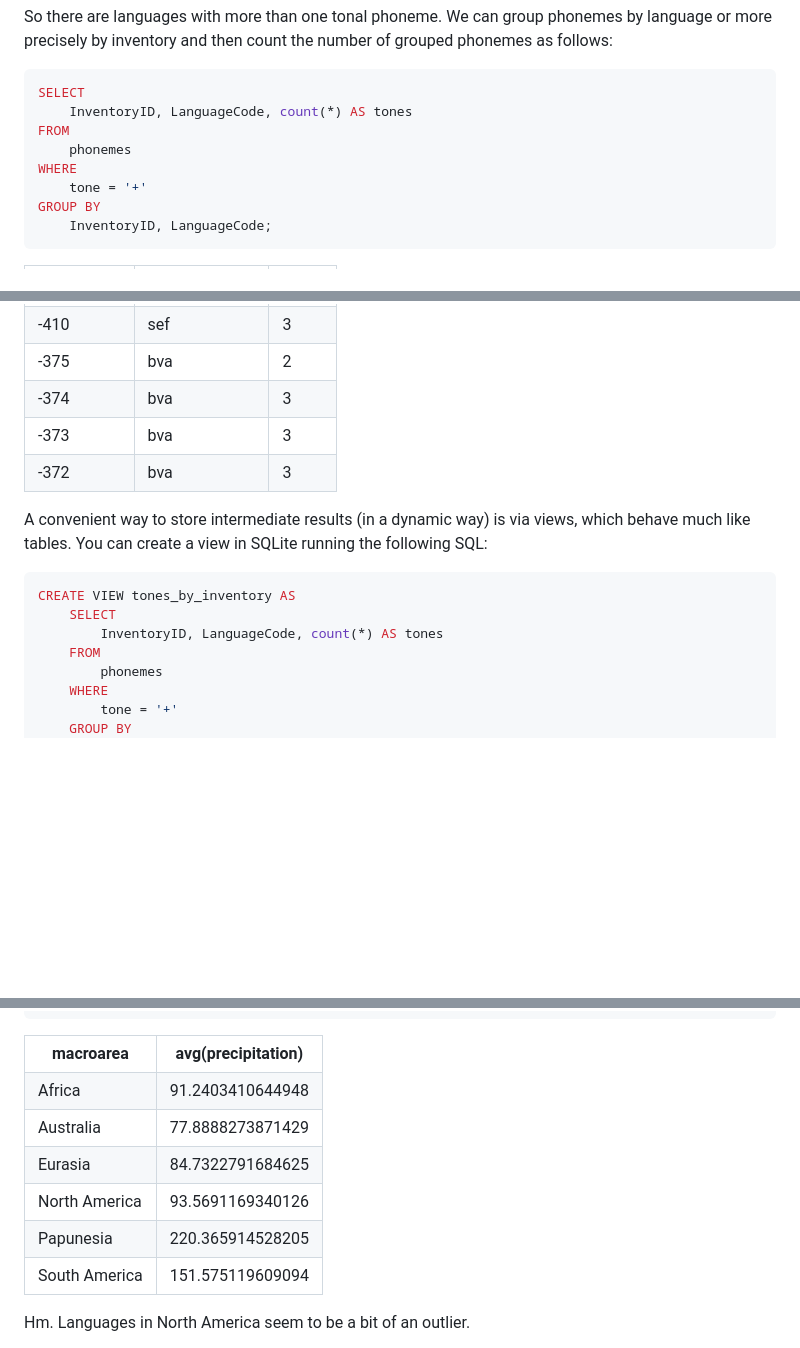
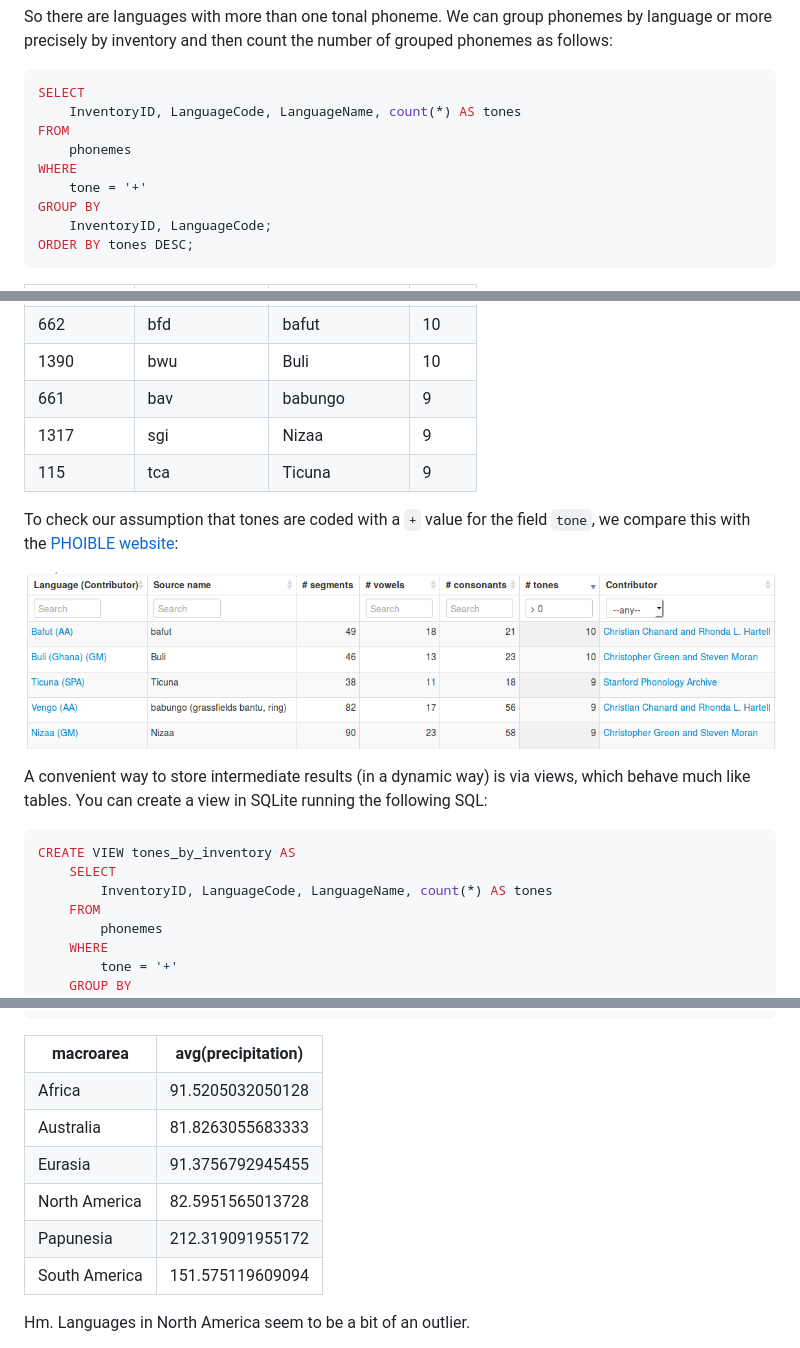
Before and after one commit to shh-dlce/qmss-2016, a Markdown page: relational_databases/04-querying.md, 3 parts joined by grey strips. Drawn GitHub-style; pictures changed too: relational_databases/images/phoible_tones.png (added); blank space fills up the shorter version.

````diff
--- a/relational_databases/04-querying.md
+++ b/relational_databases/04-querying.md
@@ -154,13 +154,14 @@ or more precisely by inventory and then count the number of grouped phonemes as
 
 ```sql
 SELECT
-    InventoryID, LanguageCode, count(*) AS tones
+    InventoryID, LanguageCode, LanguageName, count(*) AS tones
 FROM
     phonemes
 WHERE
     tone = '+'
 GROUP BY
     InventoryID, LanguageCode;
+ORDER BY tones DESC;
 ```
 
 <table>
@@ -169,26 +171,36 @@ GROUP BY
 <TH>tones</TH>
 </TR>
-<TR><TD>-410</TD>
-<TD>sef</TD>
-<TD>3</TD>
+<TR><TD>662</TD>
+<TD>bfd</TD>
+<TD>bafut</TD>
+<TD>10</TD>
 </TR>
-<TR><TD>-375</TD>
-<TD>bva</TD>
-<TD>2</TD>
+<TR><TD>1390</TD>
+<TD>bwu</TD>
+<TD>Buli</TD>
+<TD>10</TD>
 </TR>
-<TR><TD>-374</TD>
-<TD>bva</TD>
-<TD>3</TD>
+<TR><TD>661</TD>
+<TD>bav</TD>
+<TD>babungo</TD>
+<TD>9</TD>
 </TR>
-<TR><TD>-373</TD>
-<TD>bva</TD>
-<TD>3</TD>
+<TR><TD>1317</TD>
+<TD>sgi</TD>
+<TD>Nizaa</TD>
+<TD>9</TD>
 </TR>
-<TR><TD>-372</TD>
-<TD>bva</TD>
-<TD>3</TD>
+<TR><TD>115</TD>
+<TD>tca</TD>
+<TD>Ticuna</TD>
+<TD>9</TD>
 </TR>
 </table>
+
+To check our assumption that tones are coded with a `+` value for the field `tone`,
+we compare this with the [PHOIBLE website](http://phoible.org/inventories):
+
+![PHOIBLE inventories with tones](images/phoible_tones.png)
 
 A convenient way to store intermediate results (in a dynamic way) is via views, which behave
 much like tables. You can create a view in SQLite running the following SQL:
@@ -196,7 +208,7 @@ much like tables. You can create a view in SQLite running the following SQL:
 ```sql
 CREATE VIEW tones_by_inventory AS
     SELECT
-        InventoryID, LanguageCode, count(*) AS tones
+        InventoryID, LanguageCode, LanguageName, count(*) AS tones
     FROM
         phonemes
     WHERE
@@ -550,19 +562,19 @@ SELECT macroarea, avg(precipitation) FROM dataset WHERE tones = 0 GROUP BY macro
 <TH>avg(precipitation)</TH>
 </TR>
 <TR><TD>Africa</TD>
-<TD>91.2403410644948</TD>
+<TD>91.5205032050128</TD>
 </TR>
 <TR><TD>Australia</TD>
-<TD>77.8888273871429</TD>
+<TD>81.8263055683333</TD>
 </TR>
 <TR><TD>Eurasia</TD>
-<TD>84.7322791684625</TD>
+<TD>91.3756792945455</TD>
 </TR>
 <TR><TD>North America</TD>
-<TD>93.5691169340126</TD>
+<TD>82.5951565013728</TD>
 </TR>
 <TR><TD>Papunesia</TD>
-<TD>220.365914528205</TD>
+<TD>212.319091955172</TD>
 </TR>
 <TR><TD>South America</TD>
 <TD>151.575119609094</TD>
````
Also changed, not shown: other parts of relational_databases/04-querying.md (+5 -4 lines), relational_databases/02-csv-data.md (+84 -8 lines), relational_databases/05-exporting-csv.md (+1 -1 lines), 4 other files.
